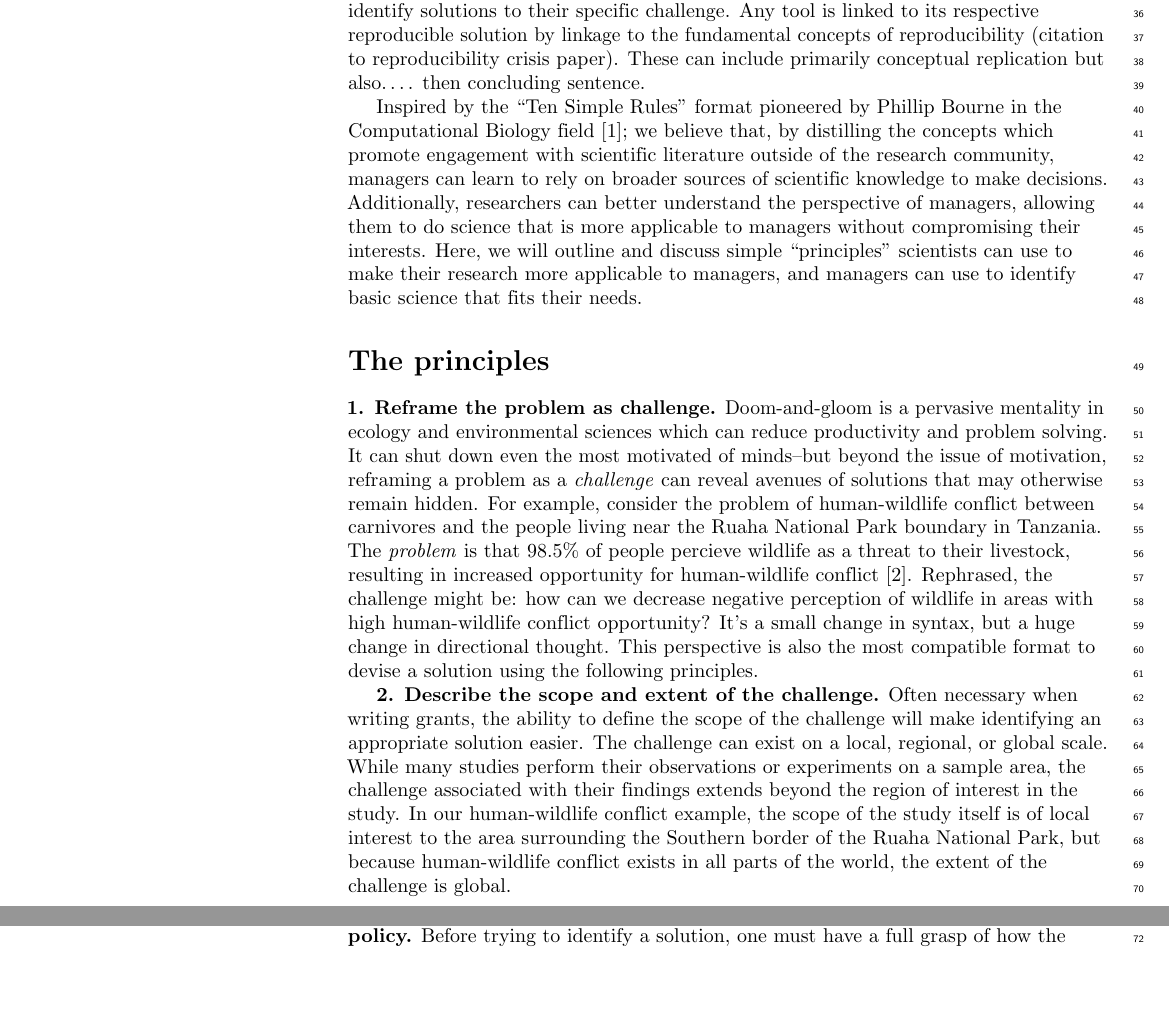
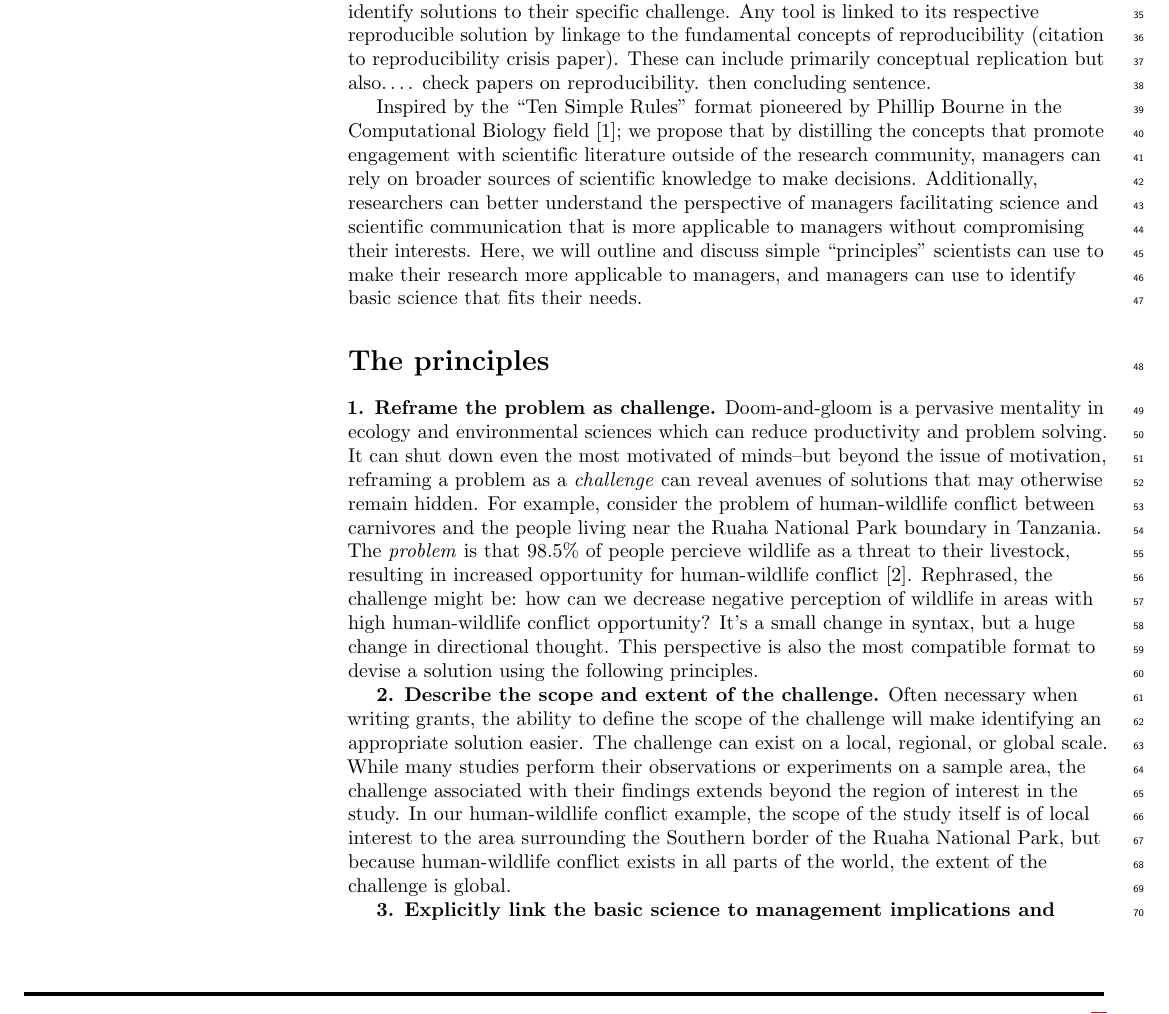
Before and after one commit to cjlortie/Principles_for_environmental_challenges, a LaTeX document (principles.tex): two parts of pages 2 and 3 of 6 before the commit and part of page 2 of 6 after it, the two joined at a grey line, cut so that both start at the same text, the shorter picture padded with empty space. Compiled offline with pdfLaTeX.

Commit message:
spell checking

```diff
--- a/principles.tex
+++ b/principles.tex
@@ -206,20 +205,20 @@ tool is a methodology researchers use to help managers identify
 solutions to their specific challenge. Any tool is linked to its
 respective reproducible solution by linkage to the fundamental concepts
 of reproducibility (citation to reproducibility crisis paper). These can
-include primarily conceptual replication but also\ldots{}. then
-concluding sentence.
+include primarily conceptual replication but also\ldots{}. check papers
+on reproducibility. then concluding sentence.
 
 Inspired by the ``Ten Simple Rules'' format pioneered by Phillip Bourne
-in the Computational Biology field {[}1{]}; we believe that, by
-distilling the concepts which promote engagement with scientific
-literature outside of the research community, managers can learn to rely
-on broader sources of scientific knowledge to make decisions.
-Additionally, researchers can better understand the perspective of
-managers, allowing them to do science that is more applicable to
-managers without compromising their interests. Here, we will outline and
-discuss simple ``principles'' scientists can use to make their research
-more applicable to managers, and managers can use to identify basic
-science that fits their needs.
+in the Computational Biology field {[}1{]}; we propose that by
+distilling the concepts that promote engagement with scientific
+literature outside of the research community, managers can rely on
+broader sources of scientific knowledge to make decisions. Additionally,
+researchers can better understand the perspective of managers
+facilitating science and scientific communication that is more
+applicable to managers without compromising their interests. Here, we
+will outline and discuss simple ``principles'' scientists can use to
+make their research more applicable to managers, and managers can use to
+identify basic science that fits their needs.
 
 \section{The principles}\label{the-principles}
 
```
Also changed, not shown: principles.pdf, principles.tex (11 more changed lines), 1 other file.
